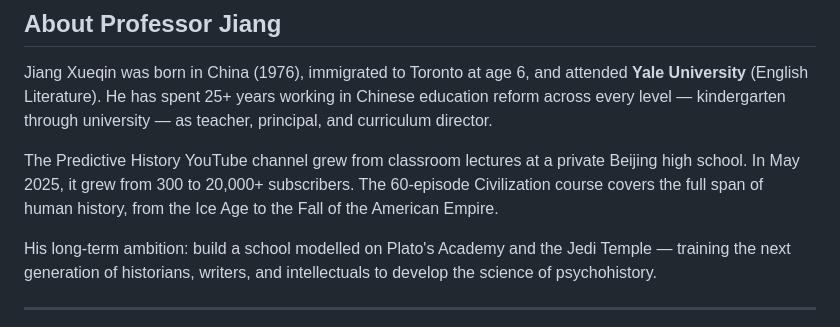
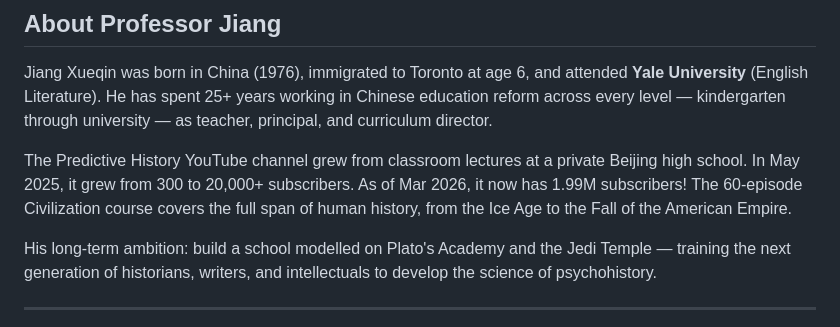
Before and after one commit to Mkt-2024/dr-jiang-predictive-history, a Markdown page: README.md, the part around the change. Rendered like a GitHub page.

Commit message:
Revise YouTube channel subscriber information
129 - Updated subscriber count for the Predictive History YouTube channel for Mar 2026.

```diff
--- a/README.md
+++ b/README.md
@@ -126,7 +126,7 @@ And one test for truth (*Theory of Truth, SH#28*):
 
 Jiang Xueqin was born in China (1976), immigrated to Toronto at age 6, and attended **Yale University** (English Literature). He has spent 25+ years working in Chinese education reform across every level — kindergarten through university — as teacher, principal, and curriculum director.
 
-The Predictive History YouTube channel grew from classroom lectures at a private Beijing high school. In May 2025, it grew from 300 to 20,000+ subscribers. The 60-episode Civilization course covers the full span of human history, from the Ice Age to the Fall of the American Empire.
+The Predictive History YouTube channel grew from classroom lectures at a private Beijing high school. In May 2025, it grew from 300 to 20,000+ subscribers. As of Mar 2026, it now has 1.99M subscribers! The 60-episode Civilization course covers the full span of human history, from the Ice Age to the Fall of the American Empire.
 
 His long-term ambition: build a school modelled on Plato's Academy and the Jedi Temple — training the next generation of historians, writers, and intellectuals to develop the science of psychohistory.
 
```
